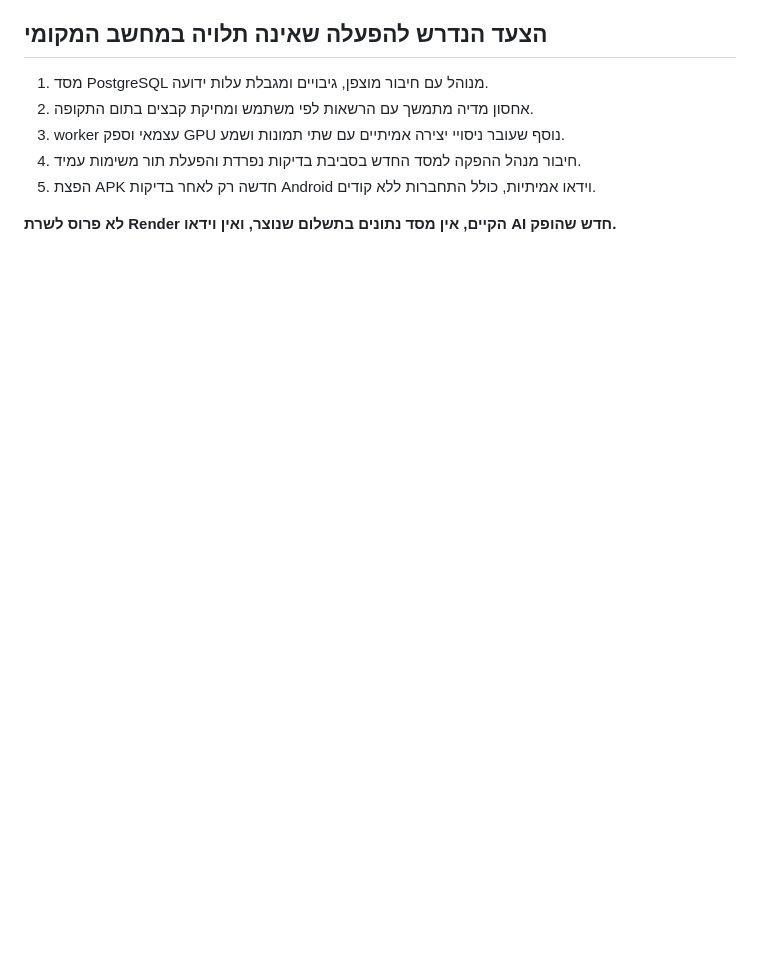
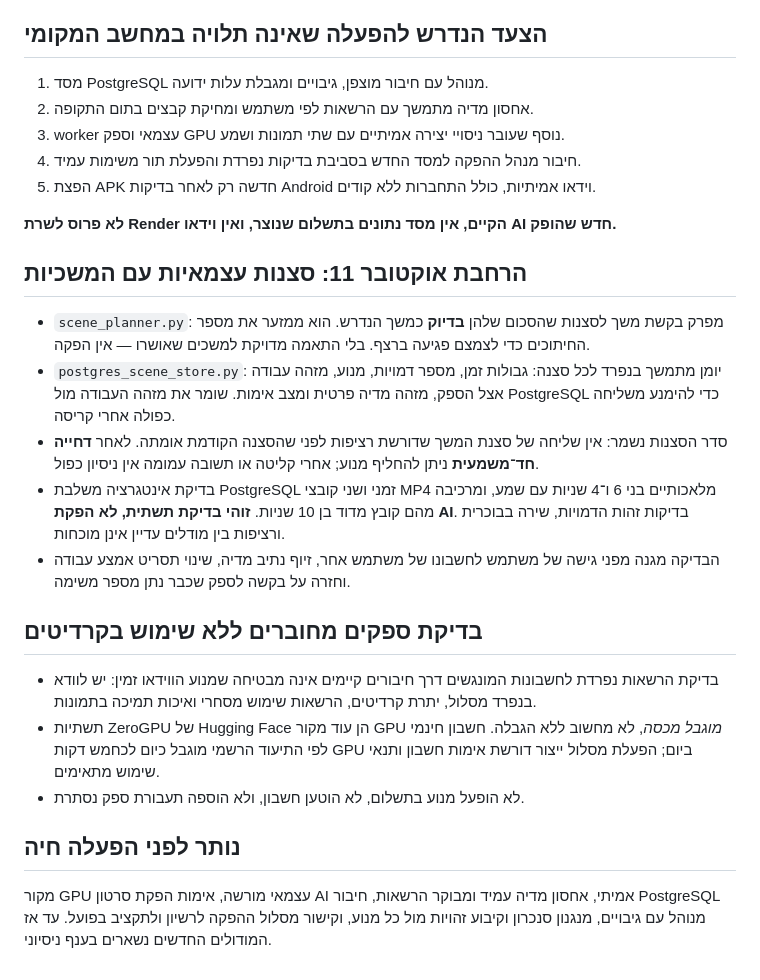
Before and after one commit to kolbomusic/kolbo-android-app, a Markdown page: gateway/STAGING_INTEGRATION_STATUS_HE.md, the part around the change. Rendered like a GitHub page; blank space fills up the shorter version.

Commit message:
docs(v413): document exact-duration persistent scene pipeline, no-spend provider checks and honest AI readiness gates

```diff
--- a/gateway/STAGING_INTEGRATION_STATUS_HE.md
+++ b/gateway/STAGING_INTEGRATION_STATUS_HE.md
@@ -62,3 +62,22 @@
 5. הפצת APK חדשה רק לאחר בדיקות Android וידאו אמיתיות, כולל התחברות ללא קודים.
 
 **לא פרוס לשרת Render הקיים, אין מסד נתונים בתשלום שנוצר, ואין וידאו AI חדש שהופק.**
+
+
+## הרחבת אוקטובר 11: סצנות עצמאיות עם המשכיות
+
+- `scene_planner.py`: מפרק בקשת משך לסצנות שהסכום שלהן **בדיוק** כמשך הנדרש. הוא ממזער את מספר החיתוכים כדי לצמצם פגיעה ברצף. בלי התאמה מדויקת למשכים שאושרו — אין הפקה.
+- `postgres_scene_store.py`: יומן מתמשך בנפרד לכל סצנה: גבולות זמן, מספר דמויות, מנוע, מזהה עבודה אצל הספק, מזהה מדיה פרטית ומצב אימות. שומר את מזהה העבודה מול PostgreSQL כדי להימנע משליחה כפולה אחרי קריסה.
+- סדר הסצנות נשמר: אין שליחה של סצנת המשך שדורשת רציפות לפני שהסצנה הקודמת אומתה. לאחר **דחייה חד־משמעית** ניתן להחליף מנוע; אחרי קליטה או תשובה עמומה אין ניסיון כפול.
+- בדיקת אינטגרציה משלבת PostgreSQL זמני ושני קובצי MP4 מלאכותיים בני 6 ו־4 שניות עם שמע, ומרכיבה מהם קובץ מדוד בן 10 שניות. **זוהי בדיקת תשתית, לא הפקת AI**. בדיקות זהות הדמויות, שירה בבוכרית ורציפות בין מודלים עדיין אינן מוכחות.
+- הבדיקה מגנה מפני גישה של משתמש לחשבונו של משתמש אחר, זיוף נתיב מדיה, שינוי תסריט אמצע עבודה וחזרה על בקשה לספק שכבר נתן מספר משימה.
+
+## בדיקת ספקים מחוברים ללא שימוש בקרדיטים
+
+- בדיקת הרשאות נפרדת לחשבונות המונגשים דרך חיבורים קיימים אינה מבטיחה שמנוע הווידאו זמין: יש לוודא בנפרד מסלול, יתרת קרדיטים, הרשאות שימוש מסחרי ואיכות תמיכה בתמונות.
+- תשתיות ZeroGPU של Hugging Face הן עוד מקור GPU *מוגבל מכסה*, לא מחשוב ללא הגבלה. חשבון חינמי לפי התיעוד הרשמי מוגבל כיום לכחמש דקות GPU ביום; הפעלת מסלול ייצור דורשת אימות חשבון ותנאי שימוש מתאימים.
+- לא הופעל מנוע בתשלום, לא הוטען חשבון, ולא הוספה תעבורת ספק נסתרת.
+
+## נותר לפני הפעלה חיה
+
+מקור GPU עצמאי מורשה, אימות הפקת סרטון AI אמיתי, אחסון מדיה עמיד ומבוקר הרשאות, חיבור PostgreSQL מנוהל עם גיבויים, מנגנון סנכרון וקיבוע זהויות מול כל מנוע, וקישור מסלול ההפקה לרשיון ולתקציב בפועל. עד אז המודולים החדשים נשארים בענף ניסיוני.
```
